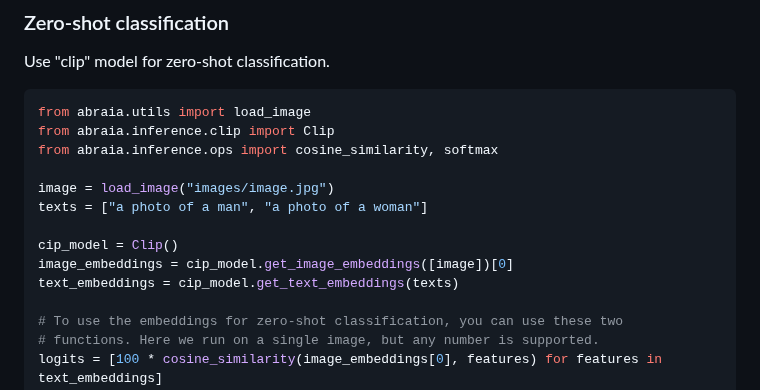
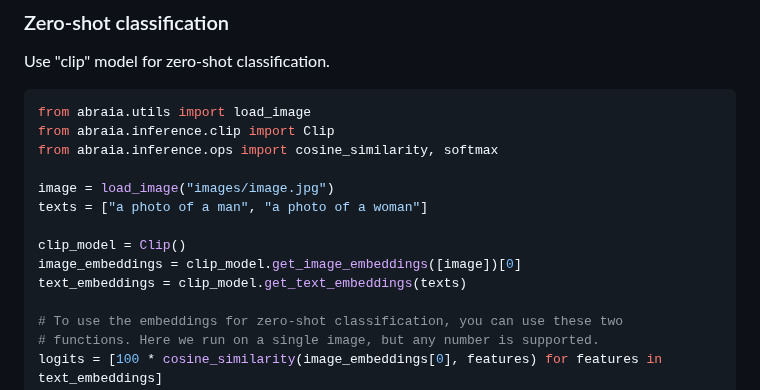
Before and after one commit to abraia/abraia-multiple, a Markdown page: README.md, the part around the change. Rendered like a GitHub page.

```diff
--- a/README.md
+++ b/README.md
@@ -139,9 +139,9 @@ from abraia.inference.ops import cosine_similarity, softmax
 image = load_image("images/image.jpg")
 texts = ["a photo of a man", "a photo of a woman"]
 
-cip_model = Clip()
-image_embeddings = cip_model.get_image_embeddings([image])[0]
-text_embeddings = cip_model.get_text_embeddings(texts)
+clip_model = Clip()
+image_embeddings = clip_model.get_image_embeddings([image])[0]
+text_embeddings = clip_model.get_text_embeddings(texts)
 
 # To use the embeddings for zero-shot classification, you can use these two
 # functions. Here we run on a single image, but any number is supported.
```
Also changed, not shown: images/screenshot.jpg, 4 other files.
